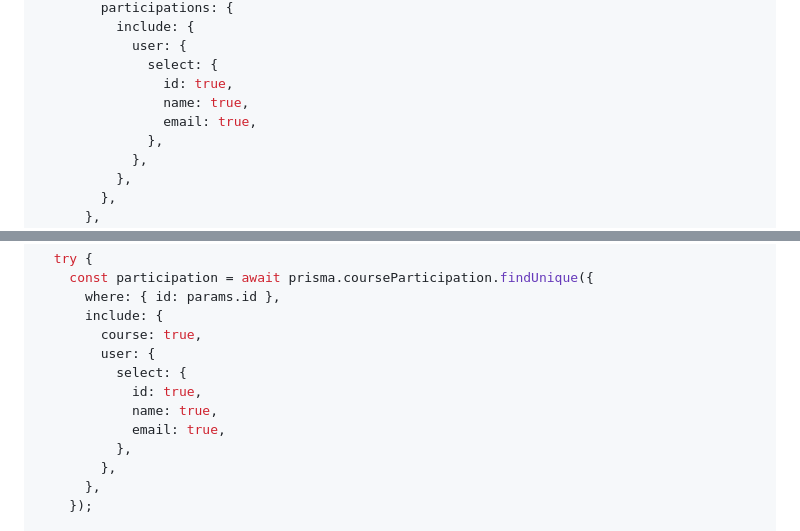
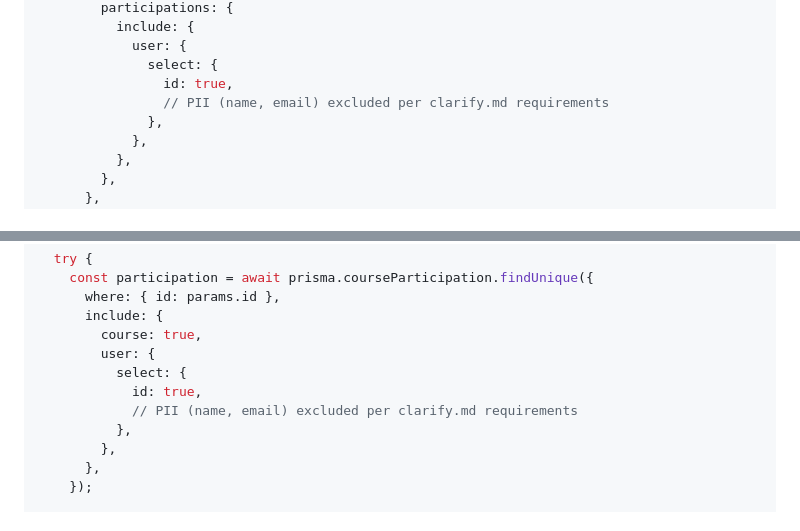
Before and after one commit to Laparo/aither, a Markdown page: specs/003-service-user/implement.md, 2 parts joined by grey strips. Drawn GitHub-style.

Commit message:
docs: remove PII fields from service API examples
- Removed name and email from user select statements
- Added comments explaining PII exclusion per clarify.md requirements
- Ensures service endpoints only return user IDs, not personal information
- Aligns implementation guide with clarifications document

```diff
--- a/specs/003-service-user/implement.md
+++ b/specs/003-service-user/implement.md
@@ -379,8 +379,7 @@ export async function GET(
             user: {
               select: {
                 id: true,
-                name: true,
-                email: true,
+                // PII (name, email) excluded per clarify.md requirements
               },
             },
           },
@@ -429,8 +428,7 @@ export async function GET(
         user: {
           select: {
             id: true,
-            name: true,
-            email: true,
+            // PII (name, email) excluded per clarify.md requirements
           },
         },
       },
```
